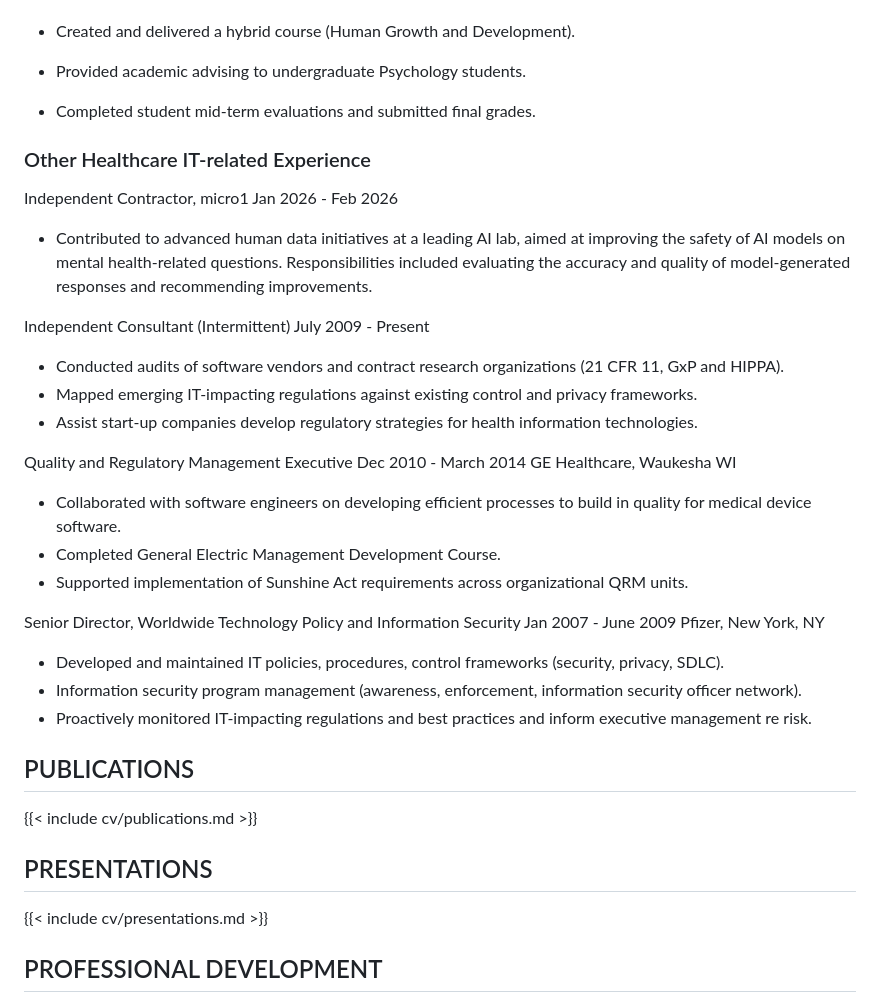
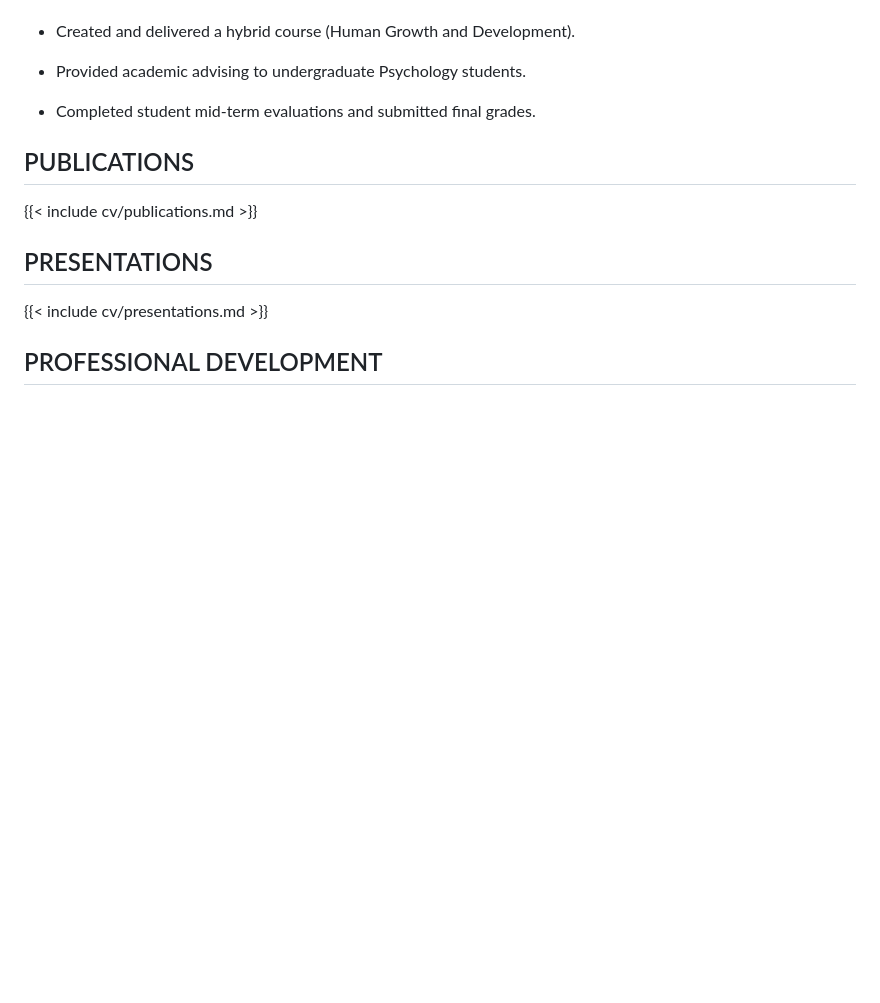
Before and after one commit to fintube61git/pro-site, a Markdown page: cv.md, the part around one of its changes. Rendered like a GitHub page; blank space fills up the shorter version.

```diff
--- a/cv.md
+++ b/cv.md
@@ -172,34 +200,6 @@ August 2017 - May 2019 Piedmont College, Demorest GA
 - Provided academic advising to undergraduate Psychology students.
 - Completed student mid-term evaluations and submitted final grades.
 
-### Other Healthcare IT-related Experience
-
-Independent Contractor, micro1
-Jan 2026 - Feb 2026
-
-- Contributed to advanced human data initiatives at a leading AI lab, aimed at improving the safety of AI models on mental health-related questions.  Responsibilities included evaluating the accuracy and quality of model-generated responses and recommending improvements.
-
-Independent Consultant
-(Intermittent) July 2009 - Present
-
-- Conducted audits of software vendors and contract research organizations (21 CFR 11, GxP and HIPPA).
-- Mapped emerging IT-impacting regulations against existing control and privacy frameworks.
-- Assist start-up companies develop regulatory strategies for health information technologies.
-
-Quality and Regulatory Management Executive
-Dec 2010 - March 2014 GE Healthcare, Waukesha WI
-
-- Collaborated with software engineers on developing efficient processes to build in quality for medical device software.
-- Completed General Electric Management Development Course.
-- Supported implementation of Sunshine Act requirements across organizational QRM units.
-
-Senior Director, Worldwide Technology Policy and Information Security
-Jan 2007 - June 2009 Pfizer, New York, NY
-
-- Developed and maintained IT policies, procedures, control frameworks (security, privacy, SDLC).
-- Information security program management (awareness, enforcement, information security officer network).
-- Proactively monitored IT-impacting regulations and best practices and inform executive management re risk.
-
 ## PUBLICATIONS
 
 {{< include cv/publications.md >}}
```
Also changed, not shown: other parts of cv.md (+60 -28 lines).
